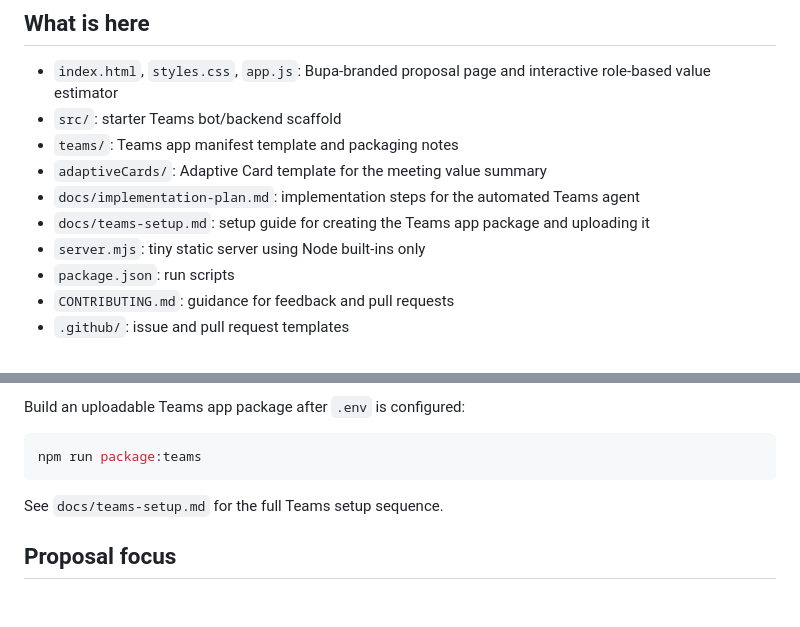
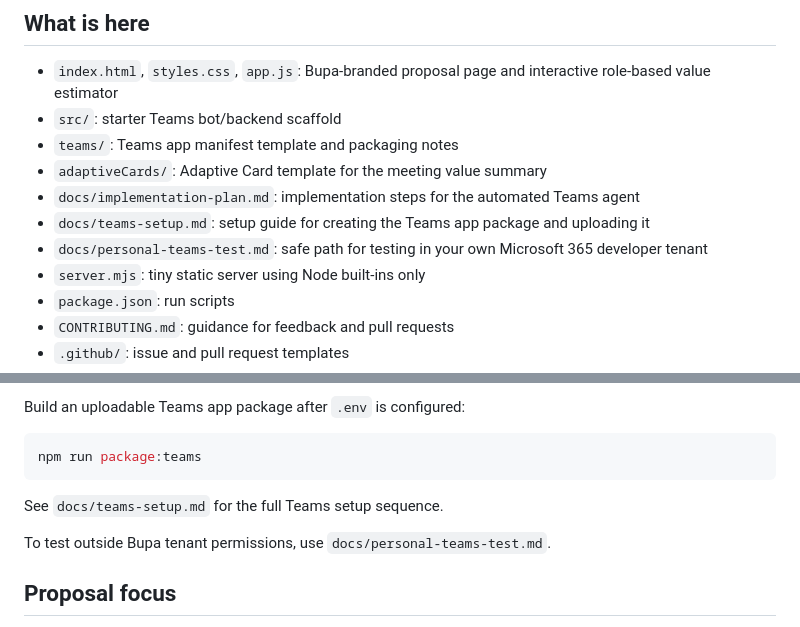
Before and after one commit to Bee-low/meeting-value-agent-proposal, a Markdown page: README.md, 2 parts joined by grey strips. Drawn GitHub-style; blank space fills up the shorter version.

Commit message:
Add personal Teams tenant test guide

```diff
--- a/README.md
+++ b/README.md
@@ -16,6 +16,7 @@ View the proposal at <https://bee-low.github.io/meeting-value-agent-proposal/>.
 - `adaptiveCards/`: Adaptive Card template for the meeting value summary
 - `docs/implementation-plan.md`: implementation steps for the automated Teams agent
 - `docs/teams-setup.md`: setup guide for creating the Teams app package and uploading it
+- `docs/personal-teams-test.md`: safe path for testing in your own Microsoft 365 developer tenant
 - `server.mjs`: tiny static server using Node built-ins only
 - `package.json`: run scripts
 - `CONTRIBUTING.md`: guidance for feedback and pull requests
@@ -65,6 +66,8 @@ npm run package:teams
 
 See `docs/teams-setup.md` for the full Teams setup sequence.
 
+To test outside Bupa tenant permissions, use `docs/personal-teams-test.md`.
+
 ## Proposal focus
 
 The agent is intended for managers who want to challenge meeting value without using individual salary data. It estimates meeting cost by broad role type, then compares that cost against meeting discipline and output.
```
Also changed, not shown: docs/personal-teams-test.md (added, +169 -0 lines).
